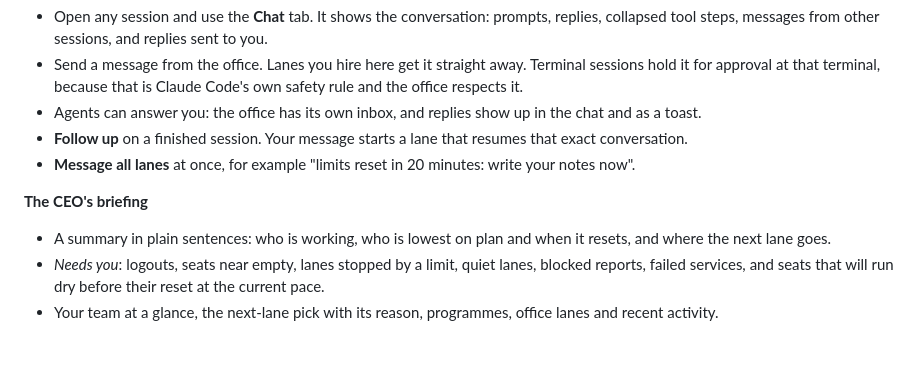
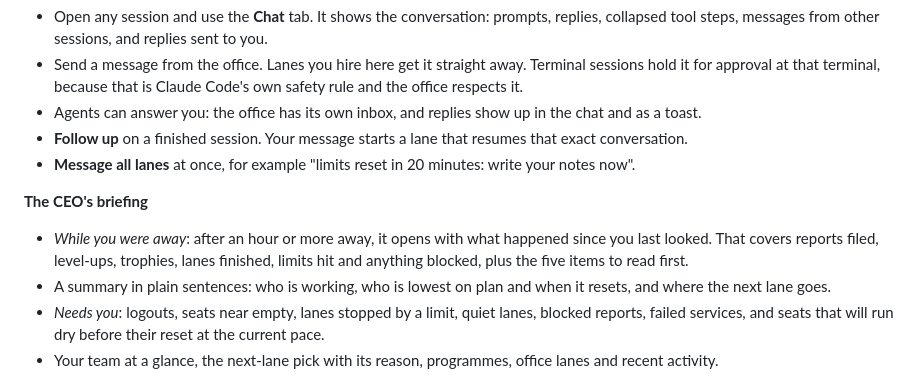
Before and after one commit to JigarJoshi04/claude-office, a Markdown page: README.md, the part around the change. Drawn GitHub-style; blank space fills up the shorter version.

Commit message:
docs(readme): While you were away

```diff
--- a/README.md
+++ b/README.md
@@ -62,6 +62,8 @@ go?* Claude Office answers them in one glance, in plain English, and lets you ac
 - **Message all lanes** at once, for example "limits reset in 20 minutes: write your notes now".
 
 **The CEO's briefing**
+- *While you were away*: after an hour or more away, it opens with what happened since you last looked. That covers
+  reports filed, level-ups, trophies, lanes finished, limits hit and anything blocked, plus the five items to read first.
 - A summary in plain sentences: who is working, who is lowest on plan and when it resets, and where the next lane
   goes.
 - *Needs you*: logouts, seats near empty, lanes stopped by a limit, quiet lanes, blocked reports, failed services,
```
